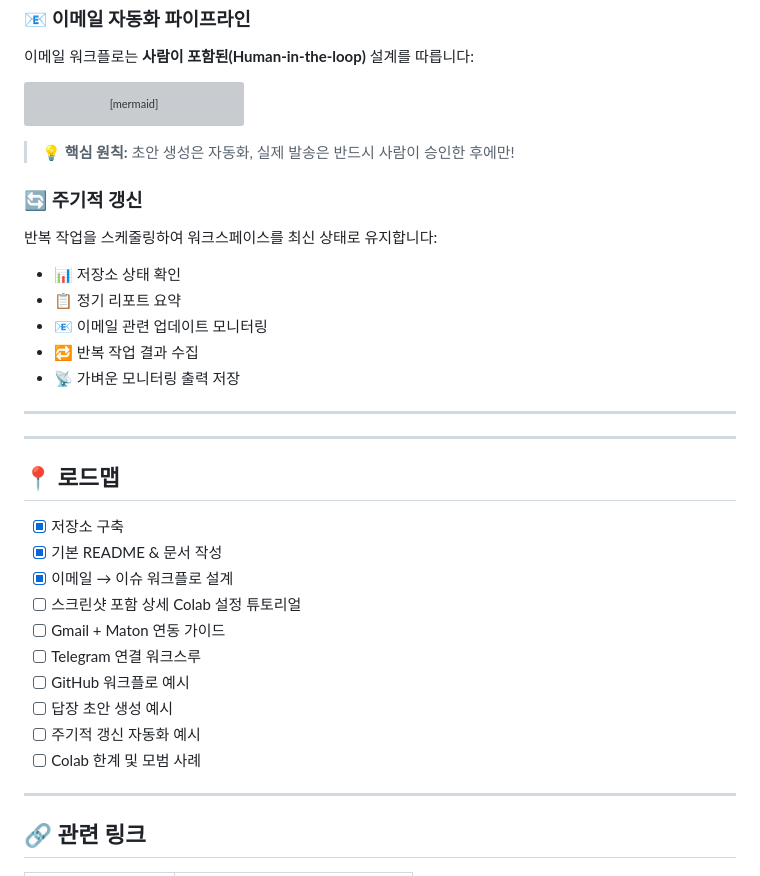
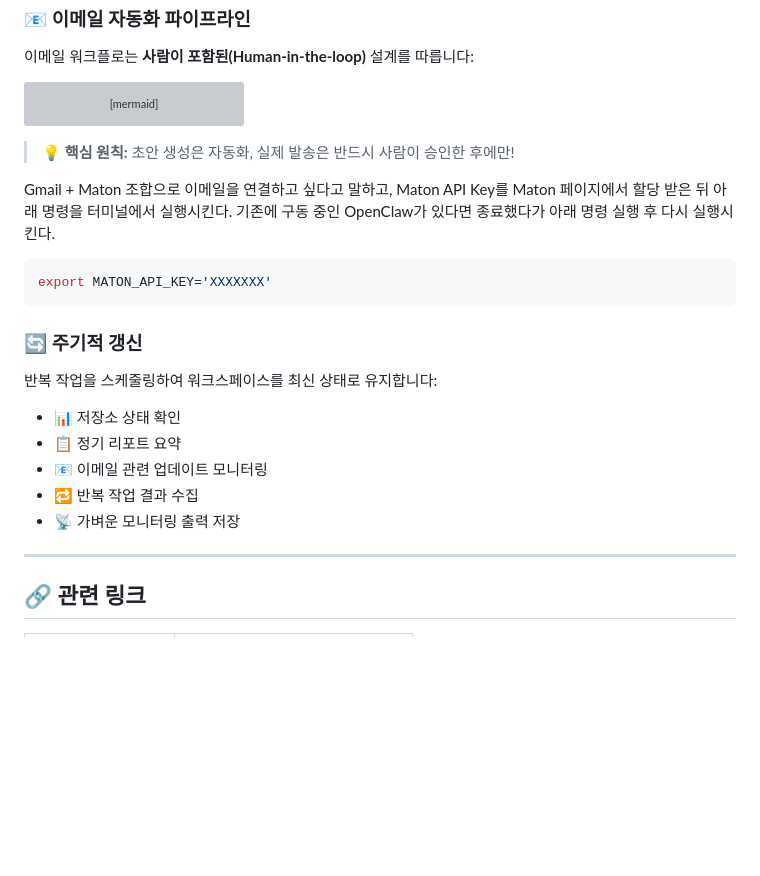
Before and after one commit to Henriepigastric590/colabclaw, a Markdown page: README_ko.md, the part around one of its changes. Rendered like a GitHub page; blank space fills up the shorter version; grey boxes are pictures that could not be loaded.

````diff
--- a/README_ko.md
+++ b/README_ko.md
@@ -188,6 +238,12 @@ flowchart TD
 
 > 💡 **핵심 원칙:** 초안 생성은 자동화, 실제 발송은 반드시 사람이 승인한 후에만!
 
+Gmail + Maton 조합으로 이메일을 연결하고 싶다고 말하고, Maton API Key를 Maton 페이지에서 할당 받은 뒤 아래 명령을 터미널에서 실행시킨다. 기존에 구동 중인 OpenClaw가 있다면 종료했다가 아래 명령 실행 후 다시 실행시킨다.
+
+```bash
+export MATON_API_KEY='XXXXXXX'
+```
+
 ### 🔄 주기적 갱신
 
 반복 작업을 스케줄링하여 워크스페이스를 최신 상태로 유지합니다:
@@ -197,23 +253,6 @@ flowchart TD
 - 📧 이메일 관련 업데이트 모니터링
 - 🔁 반복 작업 결과 수집
 - 📡 가벼운 모니터링 출력 저장
-
----
-
----
-
-## 📍 로드맵
-
-- [x] 저장소 구축
-- [x] 기본 README & 문서 작성
-- [x] 이메일 → 이슈 워크플로 설계
-- [ ] 스크린샷 포함 상세 Colab 설정 튜토리얼
-- [ ] Gmail + Maton 연동 가이드
-- [ ] Telegram 연결 워크스루
-- [ ] GitHub 워크플로 예시
-- [ ] 답장 초안 생성 예시
-- [ ] 주기적 갱신 자동화 예시
-- [ ] Colab 한계 및 모범 사례
 
 ---
 
````
Also changed, not shown: other parts of README_ko.md (+90 -40 lines).
